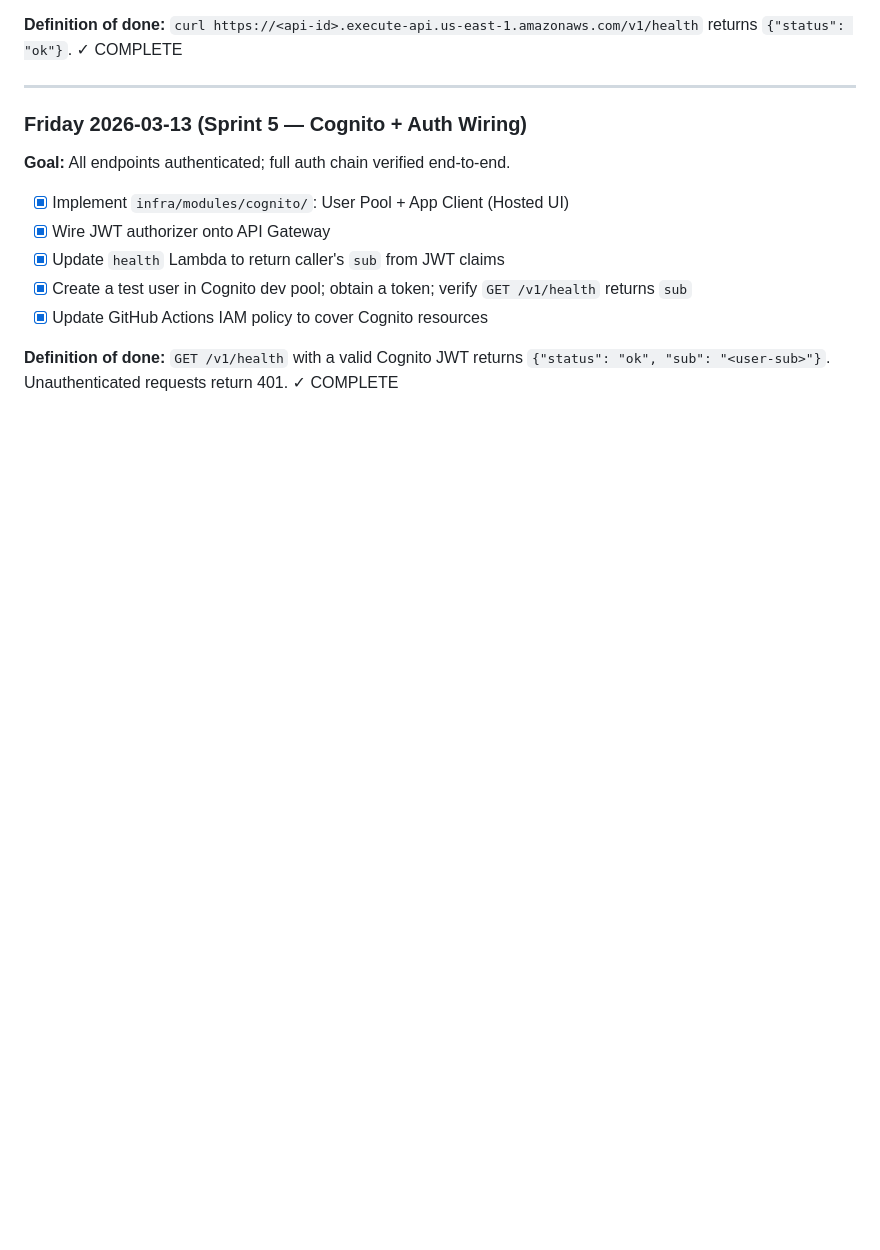
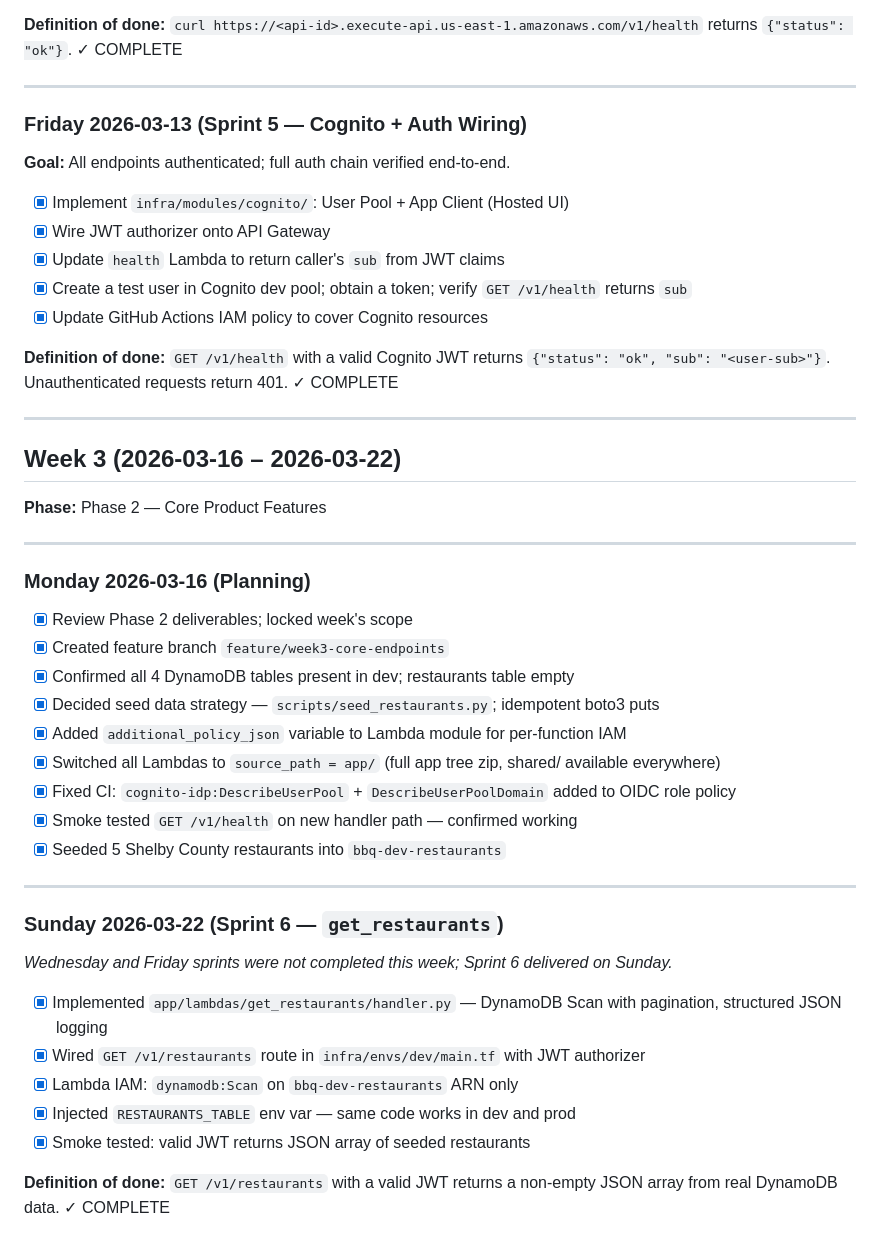
Before and after one commit to Justinmemphis/memphis-bbq-ranking-platform, a Markdown page: docs/sprint-history.md, the part around the change. GitHub-like rendering; blank space fills up the shorter version.

```diff
--- a/docs/sprint-history.md
+++ b/docs/sprint-history.md
@@ -97,3 +97,37 @@ _Skipped — deferred to Phase 2/3 to prioritize auth chain delivery._
 - [x] Update GitHub Actions IAM policy to cover Cognito resources
 
 **Definition of done:** `GET /v1/health` with a valid Cognito JWT returns `{"status": "ok", "sub": "<user-sub>"}`. Unauthenticated requests return 401. ✓ COMPLETE
+
+---
+
+## Week 3 (2026-03-16 – 2026-03-22)
+
+**Phase:** Phase 2 — Core Product Features
+
+---
+
+### Monday 2026-03-16 (Planning)
+
+- [x] Review Phase 2 deliverables; locked week's scope
+- [x] Created feature branch `feature/week3-core-endpoints`
+- [x] Confirmed all 4 DynamoDB tables present in dev; restaurants table empty
+- [x] Decided seed data strategy — `scripts/seed_restaurants.py`; idempotent boto3 puts
+- [x] Added `additional_policy_json` variable to Lambda module for per-function IAM
+- [x] Switched all Lambdas to `source_path = app/` (full app tree zip, shared/ available everywhere)
+- [x] Fixed CI: `cognito-idp:DescribeUserPool` + `DescribeUserPoolDomain` added to OIDC role policy
+- [x] Smoke tested `GET /v1/health` on new handler path — confirmed working
+- [x] Seeded 5 Shelby County restaurants into `bbq-dev-restaurants`
+
+---
+
+### Sunday 2026-03-22 (Sprint 6 — `get_restaurants`)
+
+_Wednesday and Friday sprints were not completed this week; Sprint 6 delivered on Sunday._
+
+- [x] Implemented `app/lambdas/get_restaurants/handler.py` — DynamoDB Scan with pagination, structured JSON logging
+- [x] Wired `GET /v1/restaurants` route in `infra/envs/dev/main.tf` with JWT authorizer
+- [x] Lambda IAM: `dynamodb:Scan` on `bbq-dev-restaurants` ARN only
+- [x] Injected `RESTAURANTS_TABLE` env var — same code works in dev and prod
+- [x] Smoke tested: valid JWT returns JSON array of seeded restaurants
+
+**Definition of done:** `GET /v1/restaurants` with a valid JWT returns a non-empty JSON array from real DynamoDB data. ✓ COMPLETE
```
Also changed, not shown: docs/roadmap.md (+50 -44 lines).
